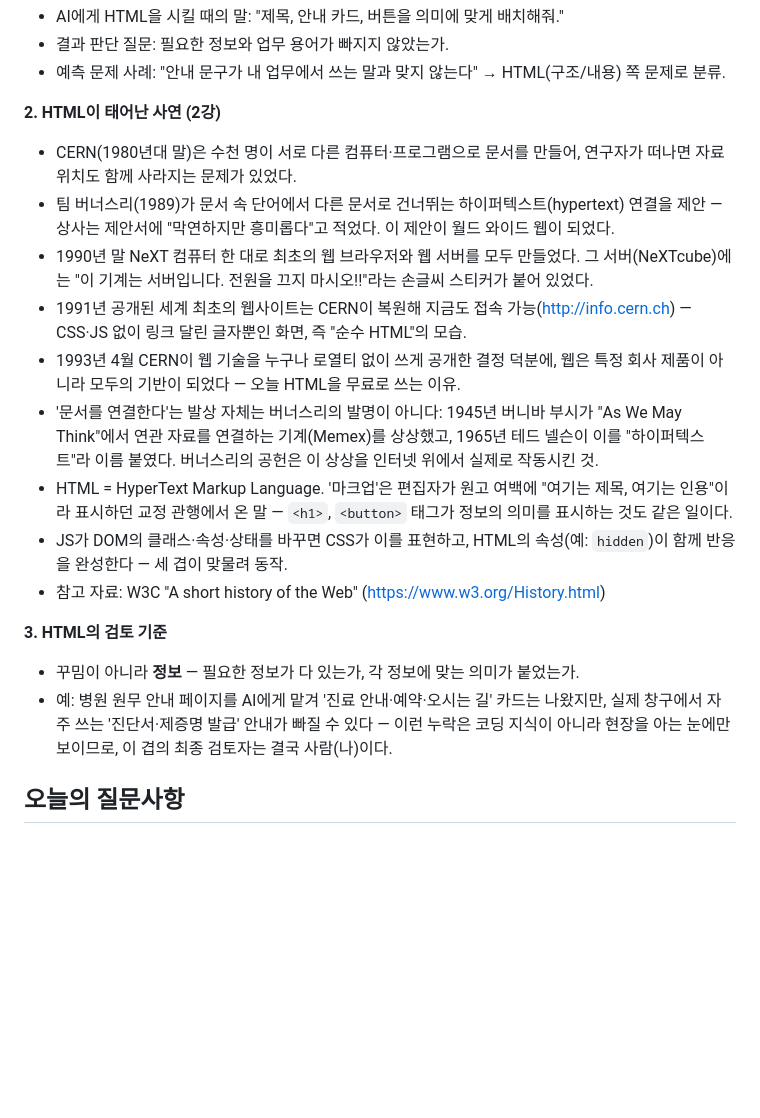
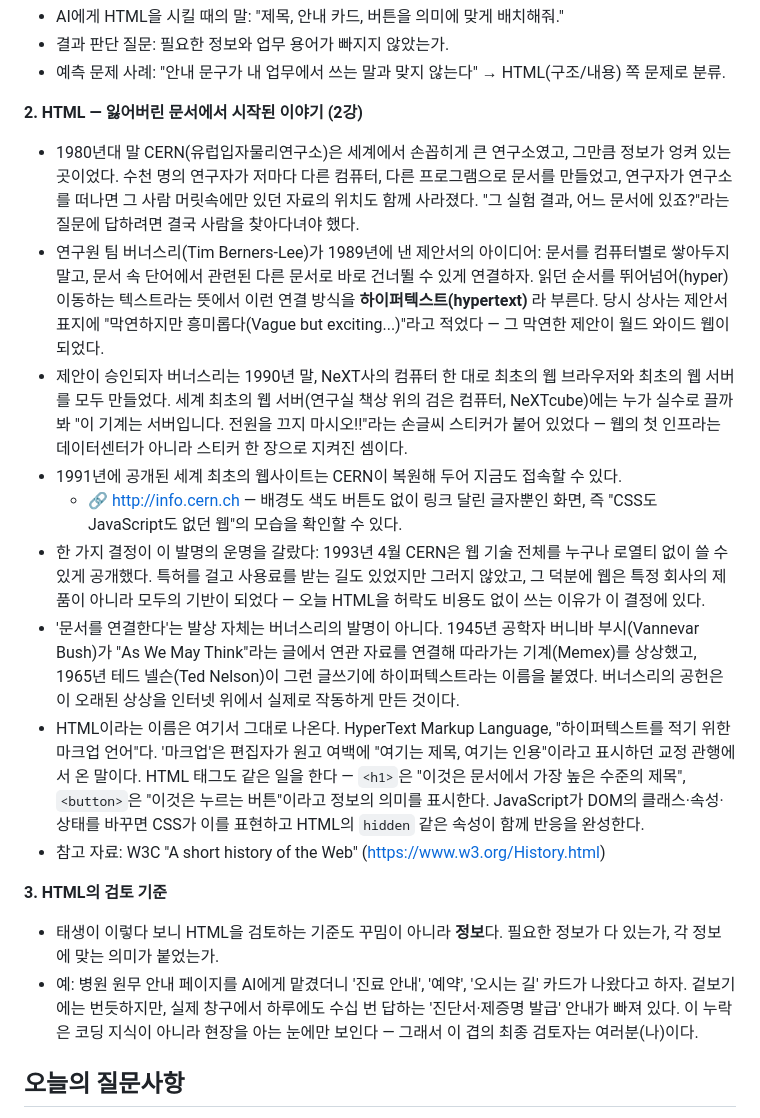
Before and after one commit to daum0809/hi-01, a Markdown page: 학습노트_HTML.md, the part around the change. Drawn GitHub-style; blank space fills up the shorter version.

Commit message:
HTML 사연 섹션을 2강 원문에 맞춰 보강
CERN 배경, 팀 버너스리 제안서 일화, info.cern.ch, 1993년 공개
결정, 마크업 유래 등을 2강 원문 표현 그대로 반영합니다.

Co-Authored-By: Claude Sonnet 5 <noreply@anthropic.com>
Claude-Session: https://claude.ai/code/session_012QWjrwVeowcJMStn42A6aP

```diff
--- a/학습노트_HTML.md
+++ b/학습노트_HTML.md
@@ -33,20 +33,20 @@ HTML(HyperText Markup Language) — 무엇을 하는 언어이고, 왜 이런
 * 결과 판단 질문: 필요한 정보와 업무 용어가 빠지지 않았는가.
 * 예측 문제 사례: "안내 문구가 내 업무에서 쓰는 말과 맞지 않는다" → HTML(구조/내용) 쪽 문제로 분류.
 
-**2. HTML이 태어난 사연 (2강)**
-* CERN(1980년대 말)은 수천 명이 서로 다른 컴퓨터·프로그램으로 문서를 만들어, 연구자가 떠나면 자료 위치도 함께 사라지는 문제가 있었다.
-* 팀 버너스리(1989)가 문서 속 단어에서 다른 문서로 건너뛰는 하이퍼텍스트(hypertext) 연결을 제안 — 상사는 제안서에 "막연하지만 흥미롭다"고 적었다. 이 제안이 월드 와이드 웹이 되었다.
-* 1990년 말 NeXT 컴퓨터 한 대로 최초의 웹 브라우저와 웹 서버를 모두 만들었다. 그 서버(NeXTcube)에는 "이 기계는 서버입니다. 전원을 끄지 마시오!!"라는 손글씨 스티커가 붙어 있었다.
-* 1991년 공개된 세계 최초의 웹사이트는 CERN이 복원해 지금도 접속 가능(http://info.cern.ch) — CSS·JS 없이 링크 달린 글자뿐인 화면, 즉 "순수 HTML"의 모습.
-* 1993년 4월 CERN이 웹 기술을 누구나 로열티 없이 쓰게 공개한 결정 덕분에, 웹은 특정 회사 제품이 아니라 모두의 기반이 되었다 — 오늘 HTML을 무료로 쓰는 이유.
-* '문서를 연결한다'는 발상 자체는 버너스리의 발명이 아니다: 1945년 버니바 부시가 "As We May Think"에서 연관 자료를 연결하는 기계(Memex)를 상상했고, 1965년 테드 넬슨이 이를 "하이퍼텍스트"라 이름 붙였다. 버너스리의 공헌은 이 상상을 인터넷 위에서 실제로 작동시킨 것.
-* HTML = HyperText Markup Language. '마크업'은 편집자가 원고 여백에 "여기는 제목, 여기는 인용"이라 표시하던 교정 관행에서 온 말 — `<h1>`, `<button>` 태그가 정보의 의미를 표시하는 것도 같은 일이다.
-* JS가 DOM의 클래스·속성·상태를 바꾸면 CSS가 이를 표현하고, HTML의 속성(예: `hidden`)이 함께 반응을 완성한다 — 세 겹이 맞물려 동작.
+**2. HTML — 잃어버린 문서에서 시작된 이야기 (2강)**
+* 1980년대 말 CERN(유럽입자물리연구소)은 세계에서 손꼽히게 큰 연구소였고, 그만큼 정보가 엉켜 있는 곳이었다. 수천 명의 연구자가 저마다 다른 컴퓨터, 다른 프로그램으로 문서를 만들었고, 연구자가 연구소를 떠나면 그 사람 머릿속에만 있던 자료의 위치도 함께 사라졌다. "그 실험 결과, 어느 문서에 있죠?"라는 질문에 답하려면 결국 사람을 찾아다녀야 했다.
+* 연구원 팀 버너스리(Tim Berners-Lee)가 1989년에 낸 제안서의 아이디어: 문서를 컴퓨터별로 쌓아두지 말고, 문서 속 단어에서 관련된 다른 문서로 바로 건너뛸 수 있게 연결하자. 읽던 순서를 뛰어넘어(hyper) 이동하는 텍스트라는 뜻에서 이런 연결 방식을 **하이퍼텍스트(hypertext)** 라 부른다. 당시 상사는 제안서 표지에 "막연하지만 흥미롭다(Vague but exciting...)"라고 적었다 — 그 막연한 제안이 월드 와이드 웹이 되었다.
+* 제안이 승인되자 버너스리는 1990년 말, NeXT사의 컴퓨터 한 대로 최초의 웹 브라우저와 최초의 웹 서버를 모두 만들었다. 세계 최초의 웹 서버(연구실 책상 위의 검은 컴퓨터, NeXTcube)에는 누가 실수로 끌까 봐 "이 기계는 서버입니다. 전원을 끄지 마시오!!"라는 손글씨 스티커가 붙어 있었다 — 웹의 첫 인프라는 데이터센터가 아니라 스티커 한 장으로 지켜진 셈이다.
+* 1991년에 공개된 세계 최초의 웹사이트는 CERN이 복원해 두어 지금도 접속할 수 있다.
+  * 🔗 http://info.cern.ch — 배경도 색도 버튼도 없이 링크 달린 글자뿐인 화면, 즉 "CSS도 JavaScript도 없던 웹"의 모습을 확인할 수 있다.
+* 한 가지 결정이 이 발명의 운명을 갈랐다: 1993년 4월 CERN은 웹 기술 전체를 누구나 로열티 없이 쓸 수 있게 공개했다. 특허를 걸고 사용료를 받는 길도 있었지만 그러지 않았고, 그 덕분에 웹은 특정 회사의 제품이 아니라 모두의 기반이 되었다 — 오늘 HTML을 허락도 비용도 없이 쓰는 이유가 이 결정에 있다.
+* '문서를 연결한다'는 발상 자체는 버너스리의 발명이 아니다. 1945년 공학자 버니바 부시(Vannevar Bush)가 "As We May Think"라는 글에서 연관 자료를 연결해 따라가는 기계(Memex)를 상상했고, 1965년 테드 넬슨(Ted Nelson)이 그런 글쓰기에 하이퍼텍스트라는 이름을 붙였다. 버너스리의 공헌은 이 오래된 상상을 인터넷 위에서 실제로 작동하게 만든 것이다.
+* HTML이라는 이름은 여기서 그대로 나온다. HyperText Markup Language, "하이퍼텍스트를 적기 위한 마크업 언어"다. '마크업'은 편집자가 원고 여백에 "여기는 제목, 여기는 인용"이라고 표시하던 교정 관행에서 온 말이다. HTML 태그도 같은 일을 한다 — `<h1>`은 "이것은 문서에서 가장 높은 수준의 제목", `<button>`은 "이것은 누르는 버튼"이라고 정보의 의미를 표시한다. JavaScript가 DOM의 클래스·속성·상태를 바꾸면 CSS가 이를 표현하고 HTML의 `hidden` 같은 속성이 함께 반응을 완성한다.
 * 참고 자료: W3C "A short history of the Web" (https://www.w3.org/History.html)
 
 **3. HTML의 검토 기준**
-* 꾸밈이 아니라 **정보** — 필요한 정보가 다 있는가, 각 정보에 맞는 의미가 붙었는가.
-* 예: 병원 원무 안내 페이지를 AI에게 맡겨 '진료 안내·예약·오시는 길' 카드는 나왔지만, 실제 창구에서 자주 쓰는 '진단서·제증명 발급' 안내가 빠질 수 있다 — 이런 누락은 코딩 지식이 아니라 현장을 아는 눈에만 보이므로, 이 겹의 최종 검토자는 결국 사람(나)이다.
+* 태생이 이렇다 보니 HTML을 검토하는 기준도 꾸밈이 아니라 **정보**다. 필요한 정보가 다 있는가, 각 정보에 맞는 의미가 붙었는가.
+* 예: 병원 원무 안내 페이지를 AI에게 맡겼더니 '진료 안내', '예약', '오시는 길' 카드가 나왔다고 하자. 겉보기에는 번듯하지만, 실제 창구에서 하루에도 수십 번 답하는 '진단서·제증명 발급' 안내가 빠져 있다. 이 누락은 코딩 지식이 아니라 현장을 아는 눈에만 보인다 — 그래서 이 겹의 최종 검토자는 여러분(나)이다.
 
 ## 오늘의 질문사항
 
```
